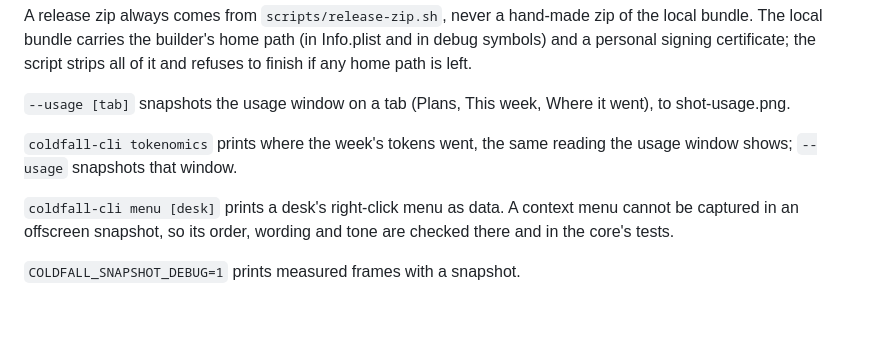
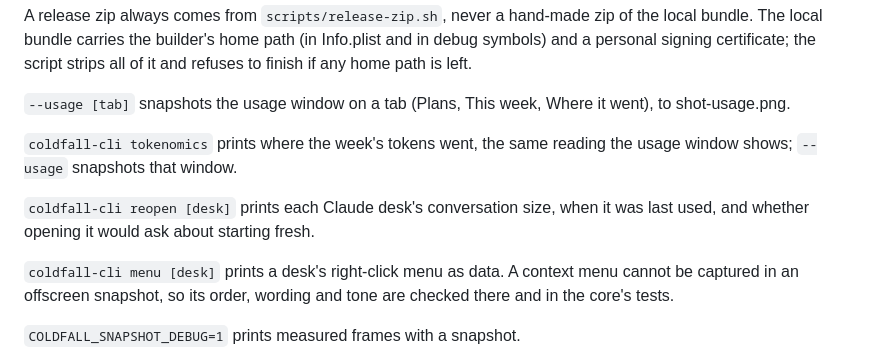
Before and after one commit to anthonyproctor/deskwork, a Markdown page: CLAUDE.md, the part around the change. GitHub-like rendering; blank space fills up the shorter version.

```diff
--- a/CLAUDE.md
+++ b/CLAUDE.md
@@ -46,6 +46,9 @@ Where it went), to shot-usage.png.
 `coldfall-cli tokenomics` prints where the week's tokens went, the same
 reading the usage window shows; `--usage` snapshots that window.
 
+`coldfall-cli reopen [desk]` prints each Claude desk's conversation size, when
+it was last used, and whether opening it would ask about starting fresh.
+
 `coldfall-cli menu [desk]` prints a desk's right-click menu as data. A
 context menu cannot be captured in an offscreen snapshot, so its order,
 wording and tone are checked there and in the core's tests.
```
Also changed, not shown: README.md (+10 -1 lines).
